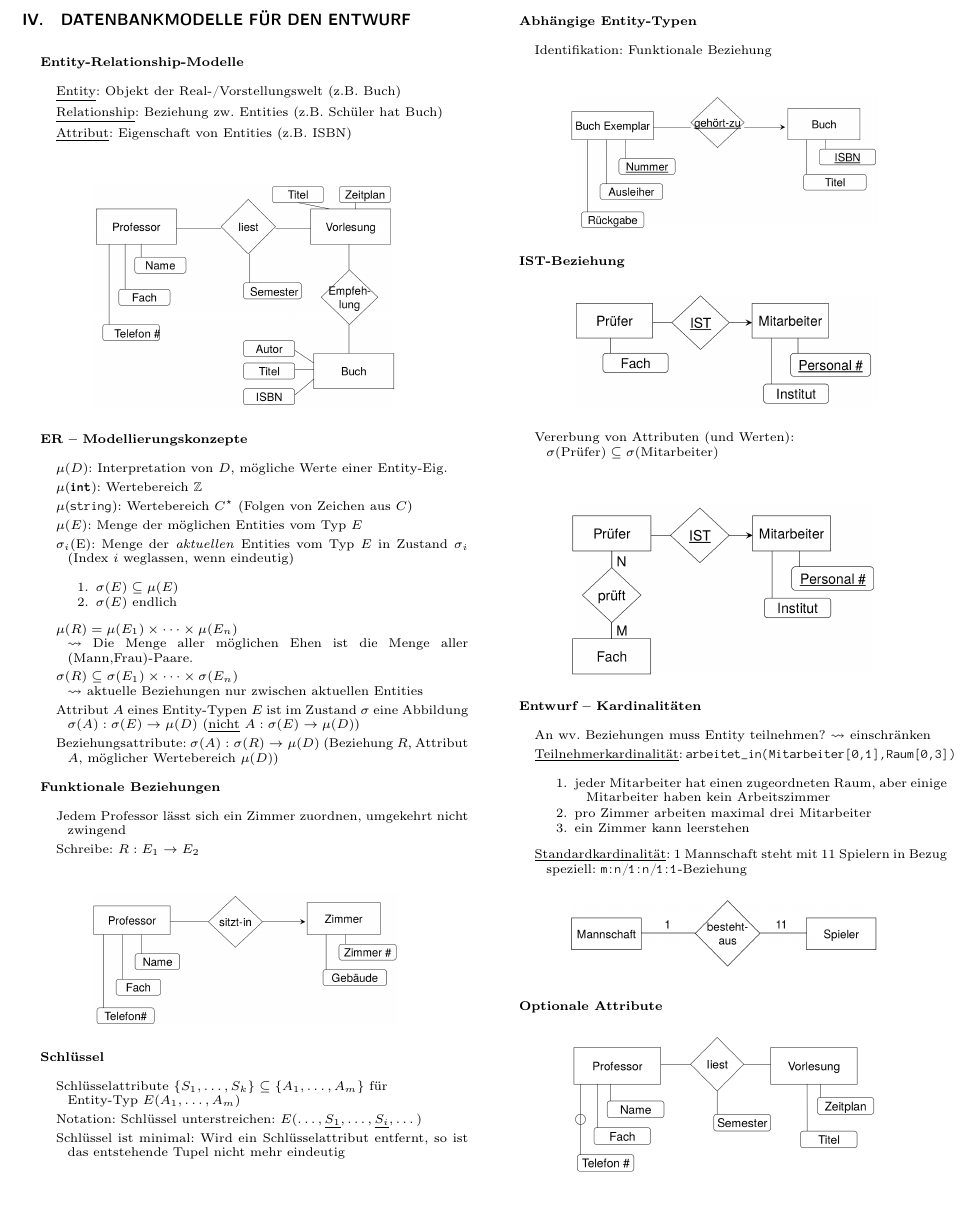
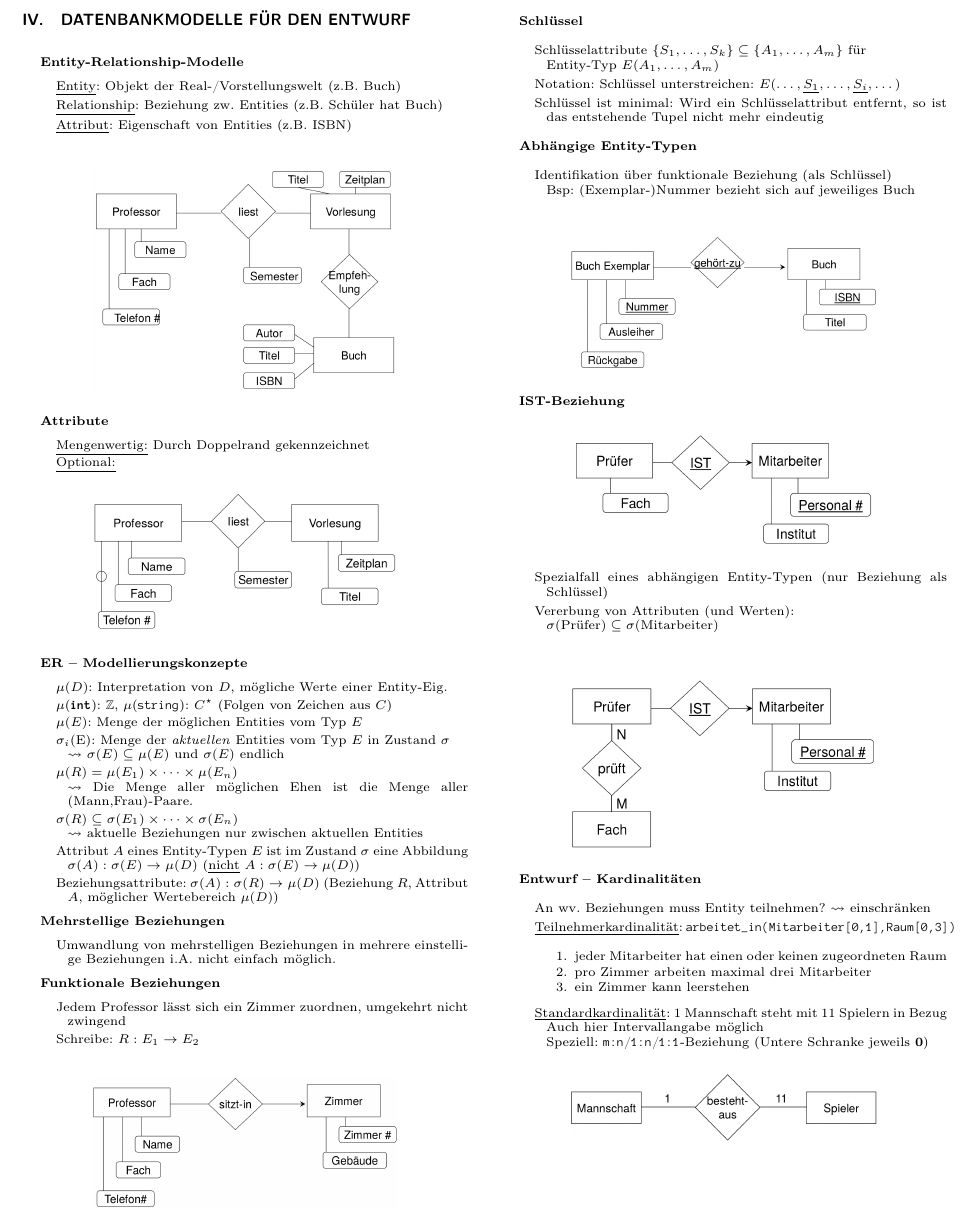
Before and after one commit to jens-ox/DBS, a LaTeX paper (Zusammenfassung-DBS.tex, which reads chapters/DBS/04_Entwurf.tex): part of page 5 of 14, cut so that both start at the same text, the shorter picture padded with empty space. Compiled offline with pdfLaTeX.

Commit message:
Kapitel 4: Kleine Änderungen und Ergänzungen

```diff
--- a/chapters/DBS/04_Entwurf.tex
+++ b/chapters/DBS/04_Entwurf.tex
@@ -9,21 +9,29 @@
 \end{items}
 \begin{figure}[H]\centering\label{EntityRelationship}\includegraphics[width=0.33\textwidth]{EntityRelationship}\end{figure}
 
+\textbf{Attribute}
+\begin{items}
+	\item \underline{Mengenwertig:} Durch Doppelrand gekennzeichnet
+	\item \underline{Optional:}
+	\begin{figure}[H]\centering\label{OptionaleAttribute}\includegraphics[width=0.33\textwidth]{OptionaleAttribute}\end{figure}
+\end{items}
+
 \textbf{ER -- Modellierungskonzepte}
 \begin{items}
 	\item \( \mu(D) \): Interpretation von \( D \), mögliche Werte einer Entity-Eig.
-	\item \( \mu \)(\lstinline[language=sql]{int}): Wertebereich \( \mathbb{Z} \)
-	\item \( \mu \)(\lstinline[language=sql]{string}): Wertebereich \( C^\star \) (Folgen von Zeichen aus \( C \))
+	\item \( \mu \)(\lstinline[language=sql]{int}): \( \mathbb{Z} \),  \( \mu \)(\lstinline[language=sql]{string}): \( C^\star \) (Folgen von Zeichen aus \( C \))
 	\item \( \mu(E) \): Menge der möglichen Entities vom Typ \( E \)
-	\item \( \sigma_i \)(E): Menge der \emph{aktuellen} Entities vom Typ \( E \) in Zustand \( \sigma_i \) (Index \( i \) weglassen, wenn eindeutig)
-	\begin{enumeration}
-		\item \( \sigma(E) \subseteq \mu(E) \)
-		\item \( \sigma(E) \) endlich
-	\end{enumeration}
+	\item \( \sigma_i \)(E): Menge der \emph{aktuellen} Entities vom Typ \( E \) in Zustand \( \sigma\)
+	\\* \( \leadsto \) \( \sigma(E) \subseteq \mu(E) \) und \( \sigma(E) \) endlich
 	\item \( \mu(R) = \mu(E_1) \times \cdots \times \mu(E_n) \) \\* \( \leadsto \) Die Menge aller möglichen Ehen ist die Menge aller (Mann,Frau)-Paare.
 	\item \( \sigma(R) \subseteq \sigma(E_1) \times \cdots \times \sigma(E_n) \) \\* \( \leadsto \) aktuelle Beziehungen nur zwischen aktuellen Entities
 	\item Attribut \( A \) eines Entity-Typen \( E \) ist im Zustand \( \sigma \) eine Abbildung \( \sigma(A): \sigma(E) \to \mu(D) \) (\underline{nicht} \( A: \sigma(E) \to \mu(D) \))
 	\item Beziehungsattribute: \( \sigma(A): \sigma(R) \to \mu(D) \) (Beziehung \( R \), Attribut \( A \), möglicher Wertebereich \( \mu(D) \))
+\end{items}
+
+\textbf{Mehrstellige Beziehungen}
+\begin{items}
+	\item Umwandlung von mehrstelligen Beziehungen in mehrere einstellige Beziehungen i.A. nicht einfach möglich.
 \end{items}
 
 \textbf{Funktionale Beziehungen}
@@ -33,6 +41,8 @@
 \end{items}
 \begin{figure}[H]\centering\label{FunktionaleBeziehung}\includegraphics[width=0.33\textwidth]{FunktionaleBeziehung}\end{figure}
 
+\newpage
+
 \textbf{Schlüssel}
 \begin{items}
 	\item Schlüsselattribute \( \{ S_1, \dots, S_k \} \subseteq \{ A_1, \dots, A_m \} \) für \\* Entity-Typ \( E(A_1, \dots, A_m) \)
@@ -40,17 +50,17 @@
 	\item Schlüssel ist minimal: Wird ein Schlüsselattribut entfernt, so ist das entstehende Tupel nicht mehr eindeutig
 \end{items}
 
-\newpage
-
 \textbf{Abhängige Entity-Typen}
 \begin{items}
-	\item Identifikation: Funktionale Beziehung
+	\item Identifikation über funktionale Beziehung (als Schlüssel)\\
+	Bsp: (Exemplar-)Nummer bezieht sich auf jeweiliges Buch
 \end{items}
 \begin{figure}[H]\centering\label{AbhaengigeEntity}\includegraphics[width=0.33\textwidth]{AbhaengigeEntity}\end{figure}
 
 \textbf{IST-Beziehung}
 \begin{figure}[H]\centering\label{ISTBeziehung}\includegraphics[width=0.33\textwidth]{ISTBeziehung}\end{figure}
 \begin{items}
+	\item Spezialfall eines abhängigen Entity-Typen (nur Beziehung als Schlüssel)
 	\item Vererbung von Attributen (und Werten): \\* \( \sigma(\text{Prüfer}) \subseteq \sigma(\text{Mitarbeiter}) \)
 \end{items}
 \begin{figure}[H]\centering\label{MehrereFaecher}\includegraphics[width=0.33\textwidth]{MehrereFaecher}\end{figure}
@@ -60,16 +70,17 @@
 	\item An wv. Beziehungen muss Entity teilnehmen? \( \leadsto \) einschränken
 	\item \underline{Teilnehmerkardinalität}: \lstinline[language=sql]{arbeitet_in(Mitarbeiter[0,1],Raum[0,3])}
 	\begin{enumeration}
-	 	\item jeder Mitarbeiter hat einen zugeordneten Raum, aber einige Mitarbeiter haben kein Arbeitszimmer
+	 	\item jeder Mitarbeiter hat einen oder keinen zugeordneten Raum
 	 	\item pro Zimmer arbeiten maximal drei Mitarbeiter
 	 	\item ein Zimmer kann leerstehen
 	 \end{enumeration}
-	 \item \underline{Standardkardinalität}: 1 Mannschaft steht mit 11 Spielern in Bezug \\* speziell: \lstinline[language=sql]{m:n}/\lstinline[language=sql]{1:n}/\lstinline[language=sql]{1:1}-Beziehung
+	 \item \underline{Standardkardinalität}: 1 Mannschaft steht mit 11 Spielern in Bezug \\*
+	 Auch hier Intervallangabe möglich\\*
+	  Speziell: \lstinline[language=sql]{m:n}/\lstinline[language=sql]{1:n}/\lstinline[language=sql]{1:1}-Beziehung (Untere Schranke jeweils \textbf{0})
 	 \begin{figure}[H]\centering\label{Mannschaft}\includegraphics[width=0.33\textwidth]{Mannschaft}\end{figure}
 \end{items}
 
-\textbf{Optionale Attribute}
-\begin{figure}[H]\centering\label{OptionaleAttribute}\includegraphics[width=0.33\textwidth]{OptionaleAttribute}\end{figure}
+
 
 \newpage
 
```
Also changed, not shown: Zusammenfassung-DBS.pdf.
